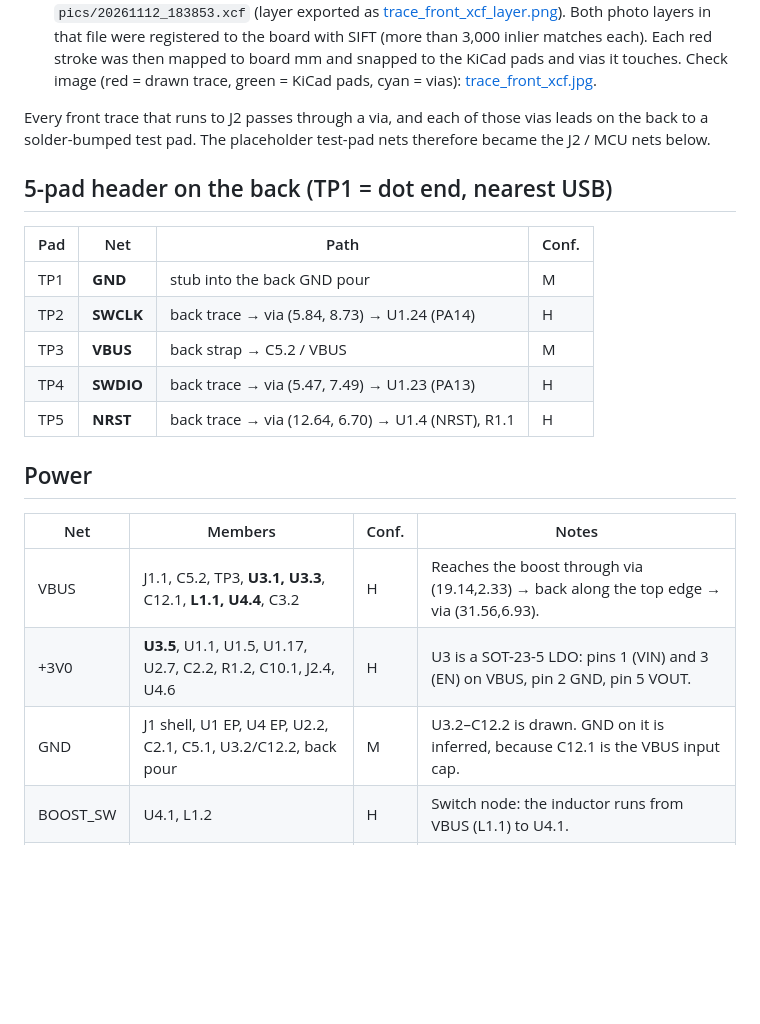
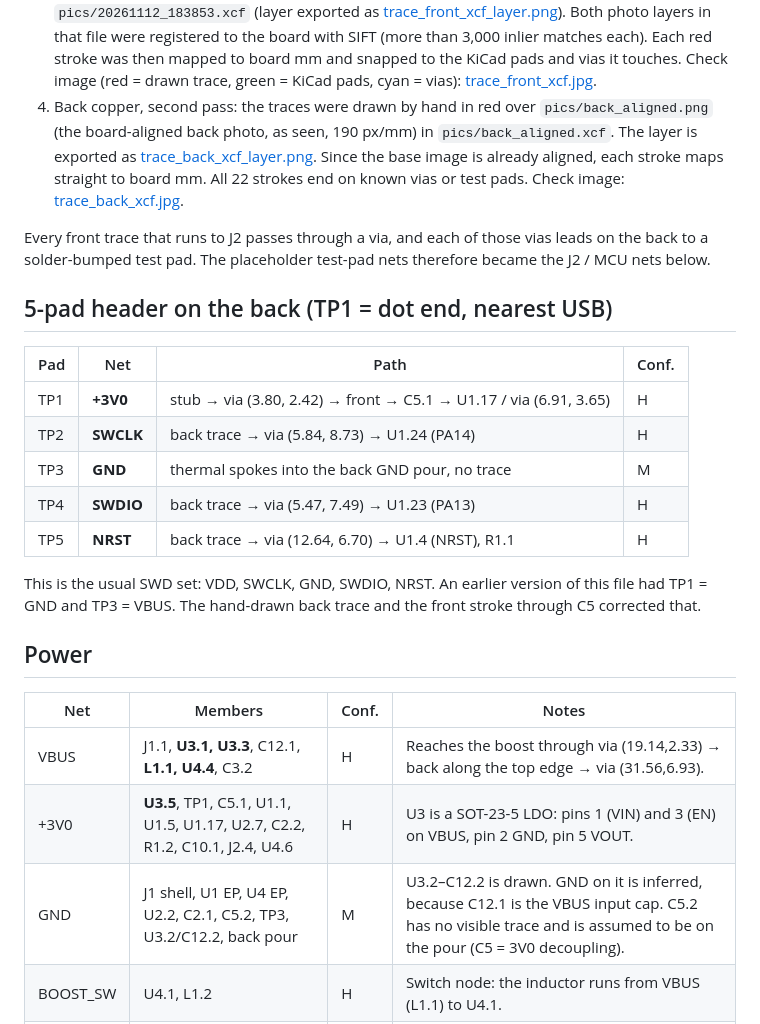
Before and after one commit to KarpelesLab/ledger_nano_s_re, a Markdown page: docs/tracing.md, the part around one of its changes. Rendered like a GitHub page; blank space fills up the shorter version.

```diff
--- a/docs/tracing.md
+++ b/docs/tracing.md
@@ -29,6 +29,13 @@ Every result here should still be checked with a continuity meter.
    and snapped to the KiCad pads and vias it touches. Check image (red =
    drawn trace, green = KiCad pads, cyan = vias):
    [trace_front_xcf.jpg](img/trace_front_xcf.jpg).
+4. Back copper, second pass: the traces were drawn by hand in red over
+   `pics/back_aligned.png` (the board-aligned back photo, as seen, 190 px/mm)
+   in `pics/back_aligned.xcf`. The layer is exported as
+   [trace_back_xcf_layer.png](img/trace_back_xcf_layer.png). Since the base
+   image is already aligned, each stroke maps straight to board mm. All 22
+   strokes end on known vias or test pads. Check image:
+   [trace_back_xcf.jpg](img/trace_back_xcf.jpg).
 
 Every front trace that runs to J2 passes through a via, and each of those
 vias leads on the back to a solder-bumped test pad. The placeholder test-pad
@@ -38,19 +45,23 @@ nets therefore became the J2 / MCU nets below.
 
 | Pad | Net | Path | Conf. |
 |-----|-----|------|-------|
-| TP1 | **GND** | stub into the back GND pour | M |
+| TP1 | **+3V0** | stub → via (3.80, 2.42) → front → C5.1 → U1.17 / via (6.91, 3.65) | H |
 | TP2 | **SWCLK** | back trace → via (5.84, 8.73) → U1.24 (PA14) | H |
-| TP3 | **VBUS** | back strap → C5.2 / VBUS | M |
+| TP3 | **GND** | thermal spokes into the back GND pour, no trace | M |
 | TP4 | **SWDIO** | back trace → via (5.47, 7.49) → U1.23 (PA13) | H |
 | TP5 | **NRST** | back trace → via (12.64, 6.70) → U1.4 (NRST), R1.1 | H |
+
+This is the usual SWD set: VDD, SWCLK, GND, SWDIO, NRST. An earlier version
+of this file had TP1 = GND and TP3 = VBUS. The hand-drawn back trace and
+the front stroke through C5 corrected that.
 
 ## Power
 
 | Net | Members | Conf. | Notes |
 |-----|---------|-------|-------|
-| VBUS | J1.1, C5.2, TP3, **U3.1, U3.3**, C12.1, **L1.1, U4.4**, C3.2 | H | Reaches the boost through via (19.14,2.33) → back along the top edge → via (31.56,6.93). |
-| +3V0 | **U3.5**, U1.1, U1.5, U1.17, U2.7, C2.2, R1.2, C10.1, J2.4, U4.6 | H | U3 is a SOT-23-5 LDO: pins 1 (VIN) and 3 (EN) on VBUS, pin 2 GND, pin 5 VOUT. |
-| GND | J1 shell, U1 EP, U4 EP, U2.2, C2.1, C5.1, U3.2/C12.2, back pour | M | U3.2–C12.2 is drawn. GND on it is inferred, because C12.1 is the VBUS input cap. |
+| VBUS | J1.1, **U3.1, U3.3**, C12.1, **L1.1, U4.4**, C3.2 | H | Reaches the boost through via (19.14,2.33) → back along the top edge → via (31.56,6.93). |
+| +3V0 | **U3.5**, TP1, C5.1, U1.1, U1.5, U1.17, U2.7, C2.2, R1.2, C10.1, J2.4, U4.6 | H | U3 is a SOT-23-5 LDO: pins 1 (VIN) and 3 (EN) on VBUS, pin 2 GND, pin 5 VOUT. |
+| GND | J1 shell, U1 EP, U4 EP, U2.2, C2.1, C5.2, TP3, U3.2/C12.2, back pour | M | U3.2–C12.2 is drawn. GND on it is inferred, because C12.1 is the VBUS input cap. C5.2 has no visible trace and is assumed to be on the pour (C5 = 3V0 decoupling). |
 | BOOST_SW | U4.1, L1.2 | H | Switch node: the inductor runs from VBUS (L1.1) to U4.1. |
 | U4_P5 | U4.5, R4.2, R3.1 (via 27.82,4.32 → back → via 29.65,1.92) | H | The node between R3 and R4. Probably the ST8R00 **feedback** (FB) pin. |
 | J2_P1 | U4.8, R3.2, C1.2, J2.1 (back trace via 29.29,5.37 ↔ via 21.64,5.11, TP10) | H | Probably the **boost output**: it feeds the divider top (R3) and the output cap (C1), and goes to OLED pin 1 (panel VCC). |
```
Also changed, not shown: other parts of docs/tracing.md (+12 -11 lines), README.md (+18 -17 lines), docs/kicad.md (+4 -4 lines), docs/img/trace_back_xcf.jpg (added), docs/img/trace_back_xcf_layer.png (added), 6 other files.
